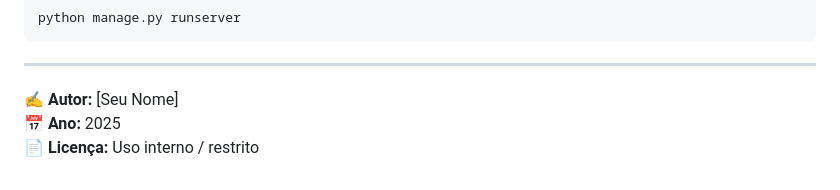
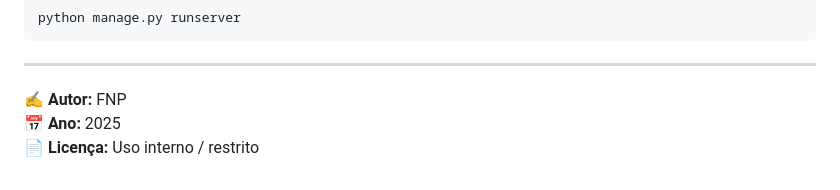
Before and after one commit to pedrofnp/IFEM, a Markdown page: README.md, the part around the change. Drawn GitHub-style.

```diff
--- a/README.md
+++ b/README.md
@@ -161,6 +161,6 @@ python manage.py runserver
 
 ---
 
-✍ **Autor:** [Seu Nome]
+✍ **Autor:** FNP
 📅 **Ano:** 2025
 📄 **Licença:** Uso interno / restrito
```
